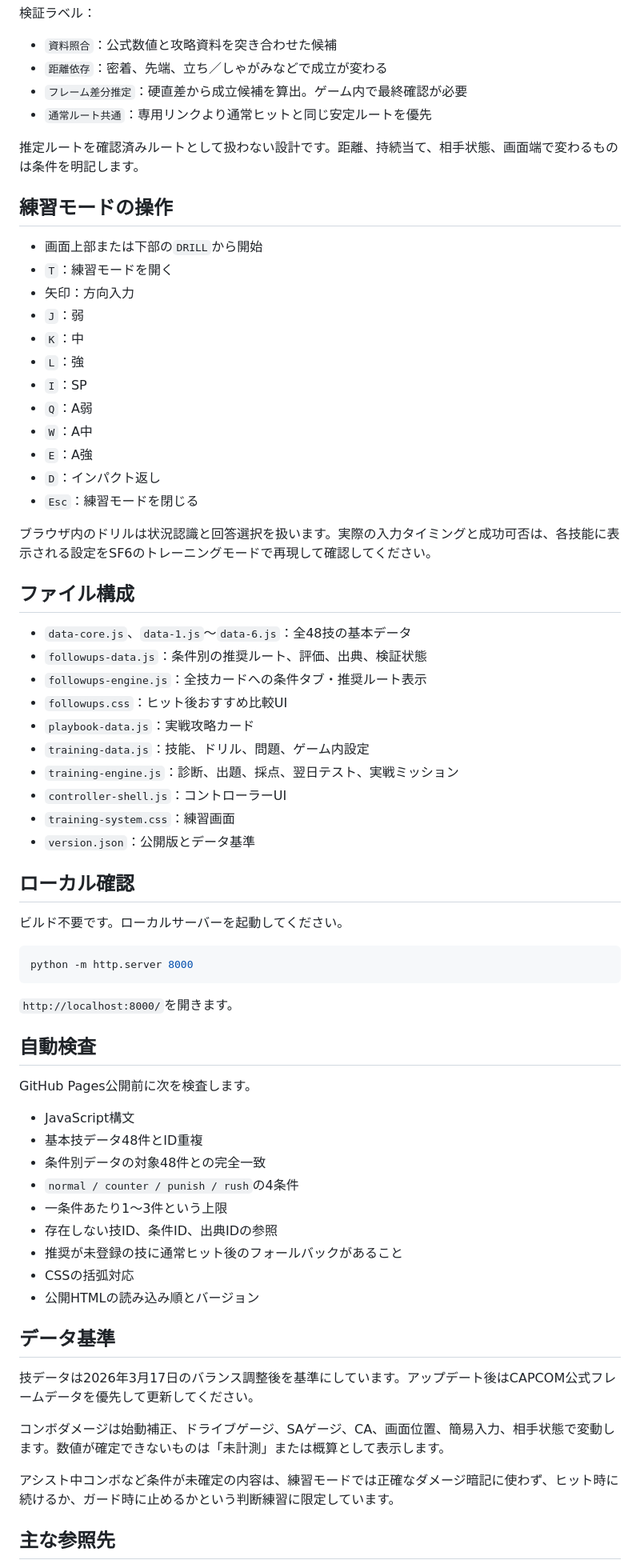
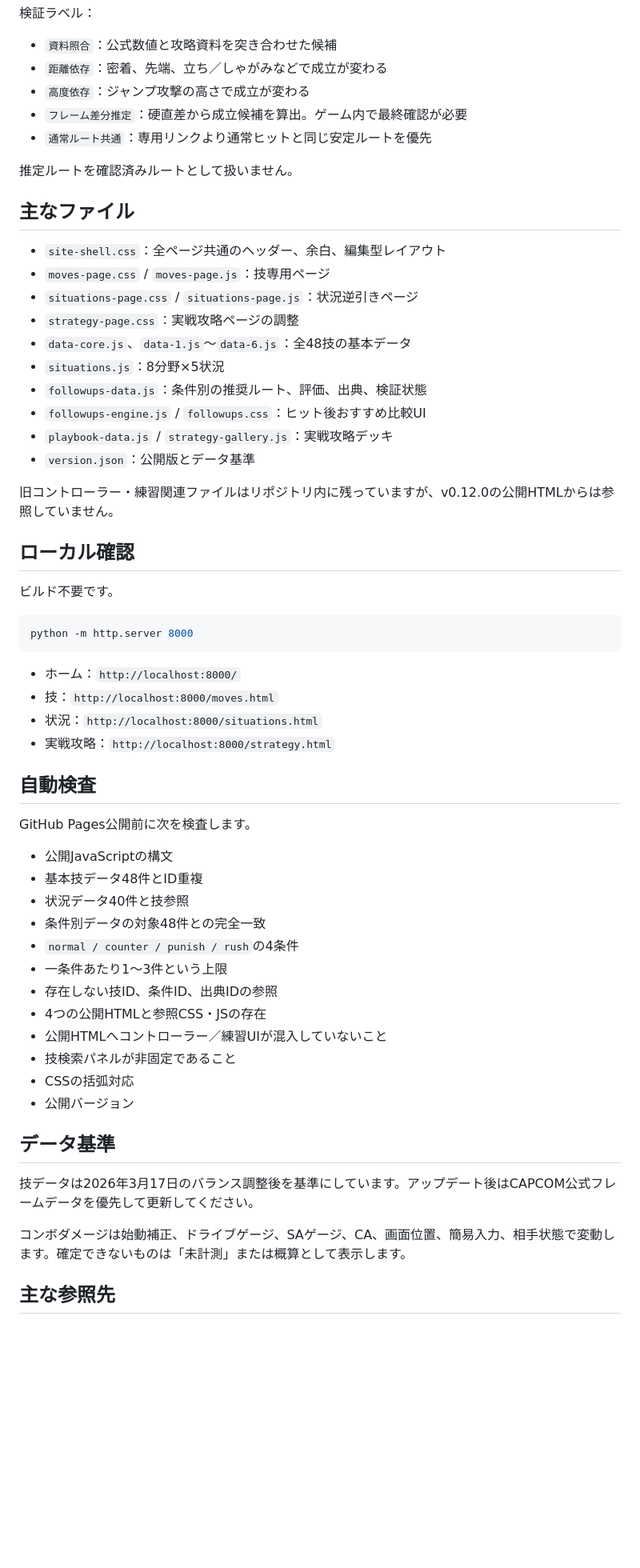
Before and after one commit to silovar-uk/marisast6, a Markdown page: README.md, the part around one of its changes. Shown at 80% size. Rendered like a GitHub page; blank space fills up the shorter version.

````diff
--- a/README.md
+++ b/README.md
@@ -58,72 +60,62 @@ Street Fighter 6「モダンマリーザ」の全技データベースと、判
 
 - `資料照合`：公式数値と攻略資料を突き合わせた候補
 - `距離依存`：密着、先端、立ち／しゃがみなどで成立が変わる
+- `高度依存`：ジャンプ攻撃の高さで成立が変わる
 - `フレーム差分推定`：硬直差から成立候補を算出。ゲーム内で最終確認が必要
 - `通常ルート共通`：専用リンクより通常ヒットと同じ安定ルートを優先
 
-推定ルートを確認済みルートとして扱わない設計です。距離、持続当て、相手状態、画面端で変わるものは条件を明記します。
+推定ルートを確認済みルートとして扱いません。
 
-## 練習モードの操作
+## 主なファイル
 
-- 画面上部または下部の`DRILL`から開始
-- `T`：練習モードを開く
-- 矢印：方向入力
-- `J`：弱
-- `K`：中
-- `L`：強
-- `I`：SP
-- `Q`：A弱
-- `W`：A中
-- `E`：A強
-- `D`：インパクト返し
-- `Esc`：練習モードを閉じる
+- `site-shell.css`：全ページ共通のヘッダー、余白、編集型レイアウト
+- `moves-page.css` / `moves-page.js`：技専用ページ
+- `situations-page.css` / `situations-page.js`：状況逆引きページ
+- `strategy-page.css`：実戦攻略ページの調整
+- `data-core.js`、`data-1.js`〜`data-6.js`：全48技の基本データ
+- `situations.js`：8分野×5状況
+- `followups-data.js`：条件別の推奨ルート、評価、出典、検証状態
+- `followups-engine.js` / `followups.css`：ヒット後おすすめ比較UI
+- `playbook-data.js` / `strategy-gallery.js`：実戦攻略デッキ
+- `version.json`：公開版とデータ基準
 
-ブラウザ内のドリルは状況認識と回答選択を扱います。実際の入力タイミングと成功可否は、各技能に表示される設定をSF6のトレーニングモードで再現して確認してください。
-
-## ファイル構成
-
-- `data-core.js`、`data-1.js`〜`data-6.js`：全48技の基本データ
-- `followups-data.js`：条件別の推奨ルート、評価、出典、検証状態
-- `followups-engine.js`：全技カードへの条件タブ・推奨ルート表示
-- `followups.css`：ヒット後おすすめ比較UI
-- `playbook-data.js`：実戦攻略カード
-- `training-data.js`：技能、ドリル、問題、ゲーム内設定
-- `training-engine.js`：診断、出題、採点、翌日テスト、実戦ミッション
-- `controller-shell.js`：コントローラーUI
-- `training-system.css`：練習画面
-- `version.json`：公開版とデータ基準
+旧コントローラー・練習関連ファイルはリポジトリ内に残っていますが、v0.12.0の公開HTMLからは参照していません。
 
 ## ローカル確認
 
-ビルド不要です。ローカルサーバーを起動してください。
+ビルド不要です。
 
 ```bash
 python -m http.server 8000
 ```
 
-`http://localhost:8000/`を開きます。
+- ホーム：`http://localhost:8000/`
+- 技：`http://localhost:8000/moves.html`
+- 状況：`http://localhost:8000/situations.html`
+- 実戦攻略：`http://localhost:8000/strategy.html`
 
 ## 自動検査
 
 GitHub Pages公開前に次を検査します。
 
-- JavaScript構文
+- 公開JavaScriptの構文
 - 基本技データ48件とID重複
+- 状況データ40件と技参照
 - 条件別データの対象48件との完全一致
 - `normal / counter / punish / rush`の4条件
 - 一条件あたり1〜3件という上限
 - 存在しない技ID、条件ID、出典IDの参照
-- 推奨が未登録の技に通常ヒット後のフォールバックがあること
+- 4つの公開HTMLと参照CSS・JSの存在
+- 公開HTMLへコントローラー／練習UIが混入していないこと
+- 技検索パネルが非固定であること
 - CSSの括弧対応
-- 公開HTMLの読み込み順とバージョン
+- 公開バージョン
 
 ## データ基準
 
 技データは2026年3月17日のバランス調整後を基準にしています。アップデート後はCAPCOM公式フレームデータを優先して更新してください。
 
-コンボダメージは始動補正、ドライブゲージ、SAゲージ、CA、画面位置、簡易入力、相手状態で変動します。数値が確定できないものは「未計測」または概算として表示します。
-
-アシスト中コンボなど条件が未確定の内容は、練習モードでは正確なダメージ暗記に使わず、ヒット時に続けるか、ガード時に止めるかという判断練習に限定しています。
+コンボダメージは始動補正、ドライブゲージ、SAゲージ、CA、画面位置、簡易入力、相手状態で変動します。確定できないものは「未計測」または概算として表示します。
 
 ## 主な参照先
 
````
Also changed, not shown: other parts of README.md (+39 -37 lines).
